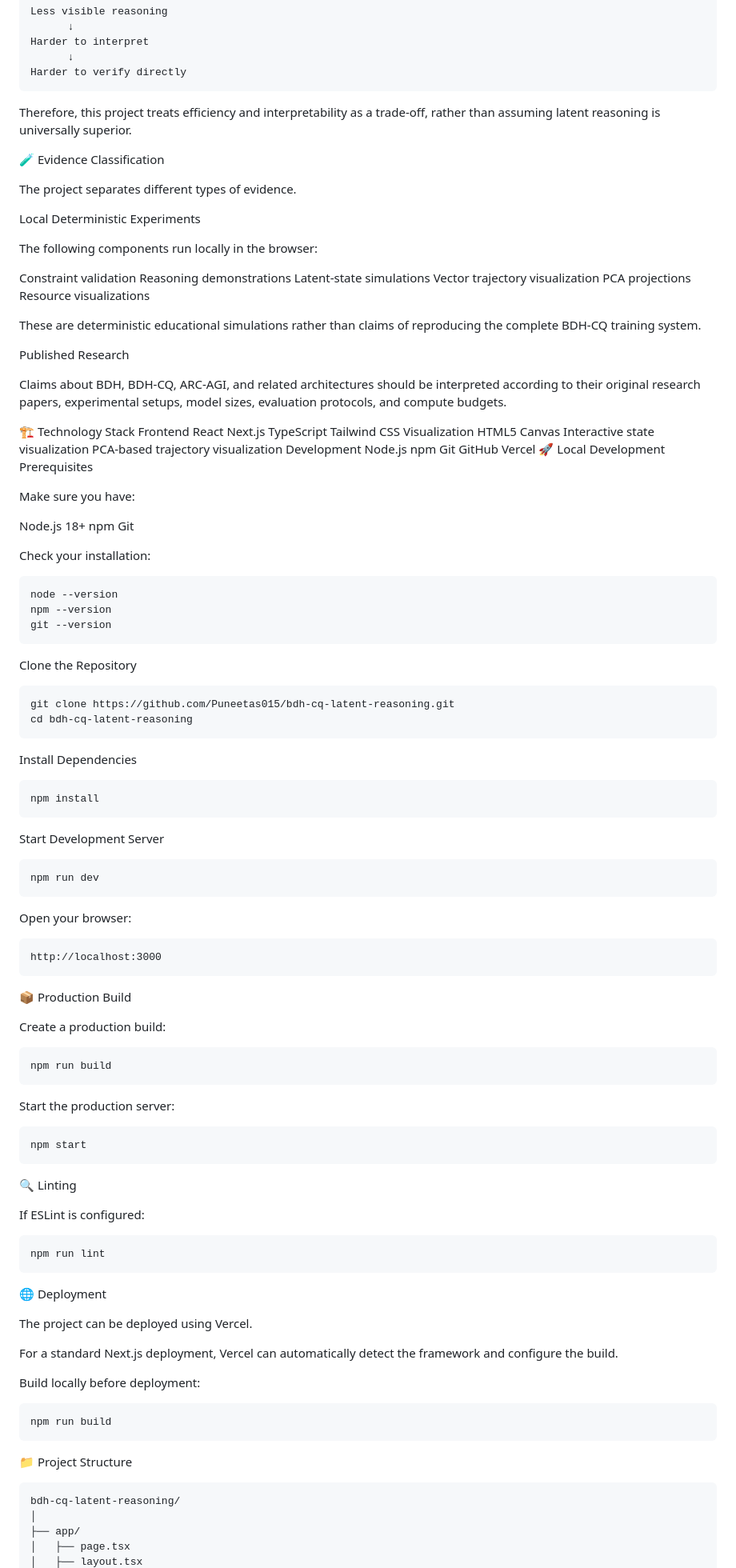
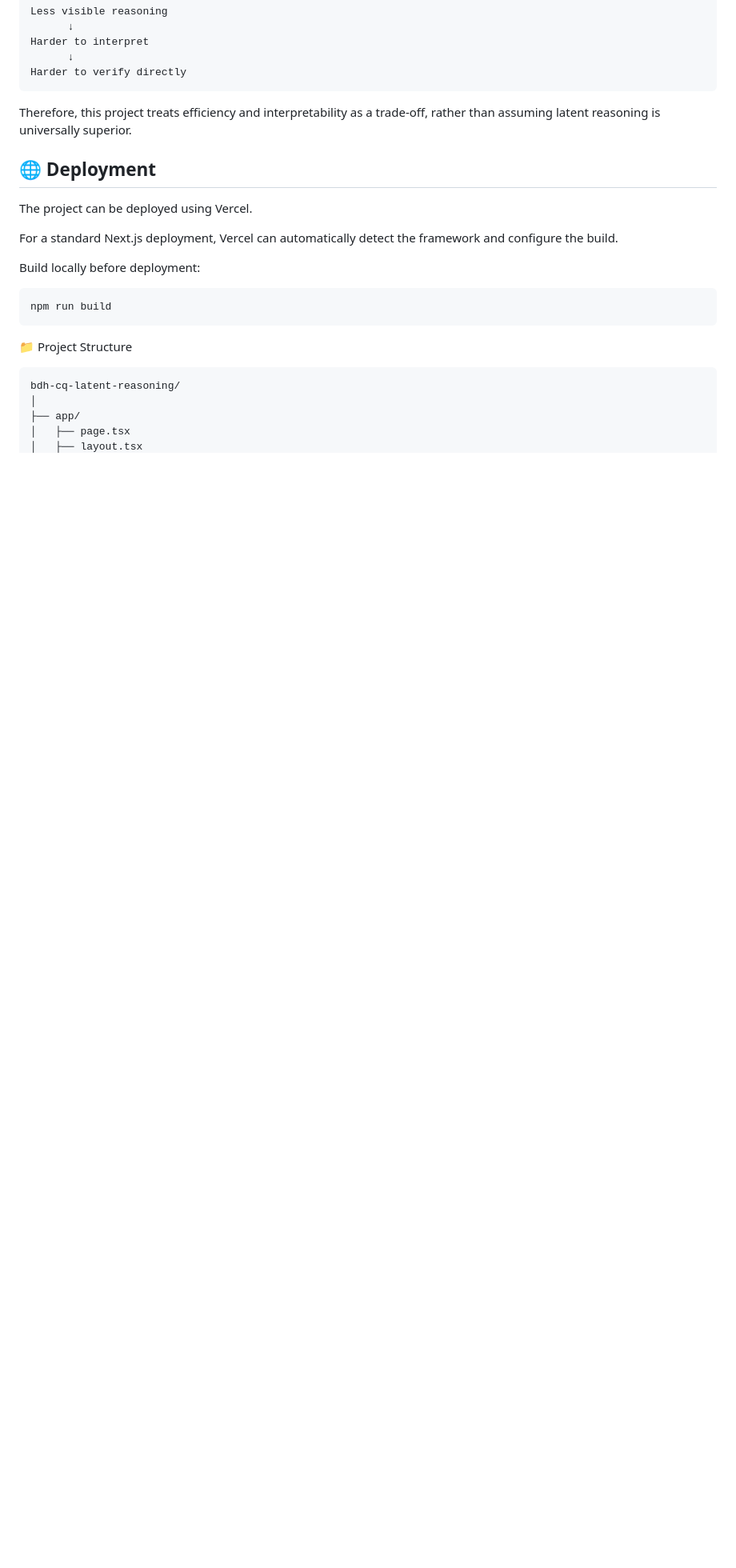
Before and after one commit to Puneetas015/bdh-cq-latent-reasoning, a Markdown page: README.md, the part around one of its changes. Shown at 80% size. Drawn GitHub-style; blank space fills up the shorter version.

````diff
--- a/README.md
+++ b/README.md
@@ -301,92 +301,7 @@ Harder to verify directly
 ```
 Therefore, this project treats efficiency and interpretability as a trade-off, rather than assuming latent reasoning is universally superior.
 
-🧪 Evidence Classification
-
-The project separates different types of evidence.
-
-Local Deterministic Experiments
-
-The following components run locally in the browser:
-
-Constraint validation
-Reasoning demonstrations
-Latent-state simulations
-Vector trajectory visualization
-PCA projections
-Resource visualizations
-
-These are deterministic educational simulations rather than claims of reproducing the complete BDH-CQ training system.
-
-Published Research
-
-Claims about BDH, BDH-CQ, ARC-AGI, and related architectures should be interpreted according to their original research papers, experimental setups, model sizes, evaluation protocols, and compute budgets.
-
-🏗️ Technology Stack
-Frontend
-React
-Next.js
-TypeScript
-Tailwind CSS
-Visualization
-HTML5 Canvas
-Interactive state visualization
-PCA-based trajectory visualization
-Development
-Node.js
-npm
-Git
-GitHub
-Vercel
-🚀 Local Development
-Prerequisites
-
-Make sure you have:
-
-Node.js 18+
-npm
-Git
-
-Check your installation:
-```
-node --version
-npm --version
-git --version
-```
-Clone the Repository
-```
-git clone https://github.com/Puneetas015/bdh-cq-latent-reasoning.git
-cd bdh-cq-latent-reasoning
-```
-Install Dependencies
-```
-npm install
-```
-Start Development Server
-```
-npm run dev
-```
-Open your browser:
-```
-http://localhost:3000
-```
-📦 Production Build
-
-Create a production build:
-```
-npm run build
-```
-Start the production server:
-```
-npm start
-```
-🔍 Linting
-
-If ESLint is configured:
-```
-npm run lint
-```
-🌐 Deployment
+## 🌐 Deployment
 
 The project can be deployed using Vercel.
 
````
Also changed, not shown: other parts of README.md (+10 -40 lines).
